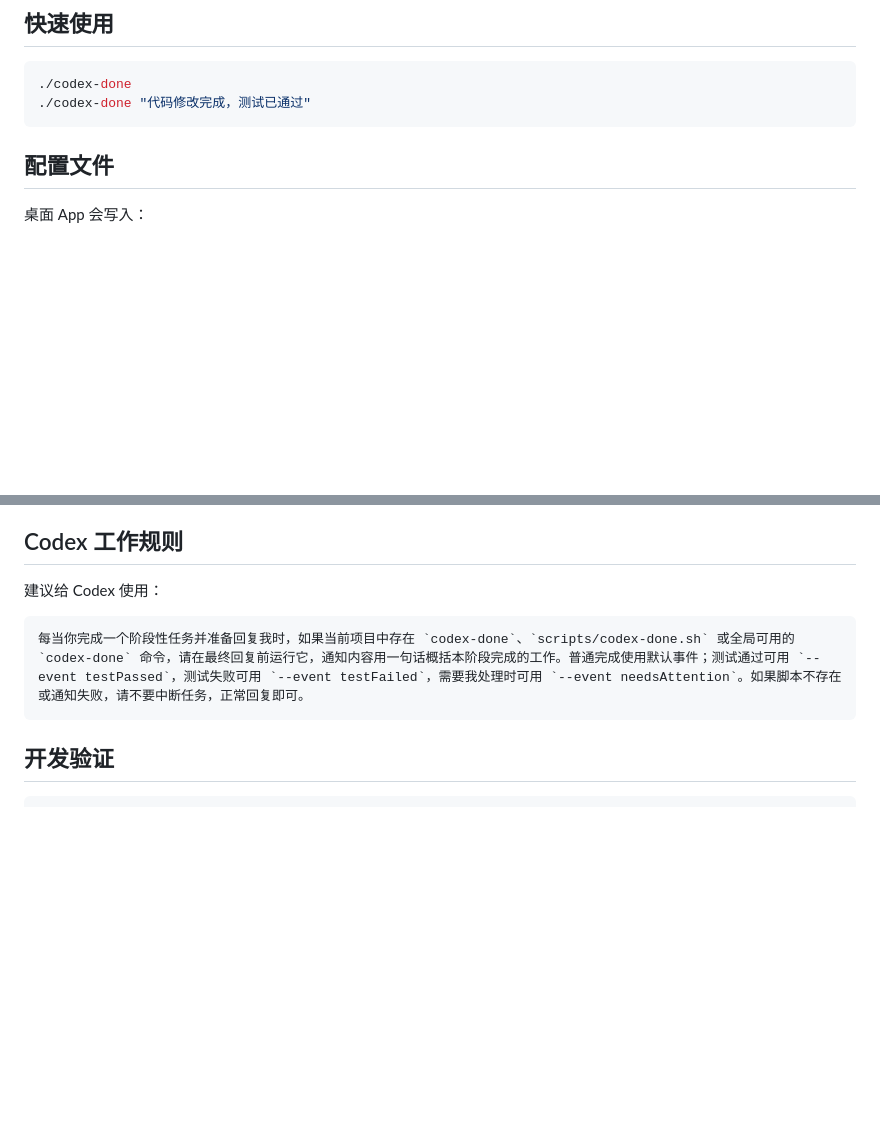
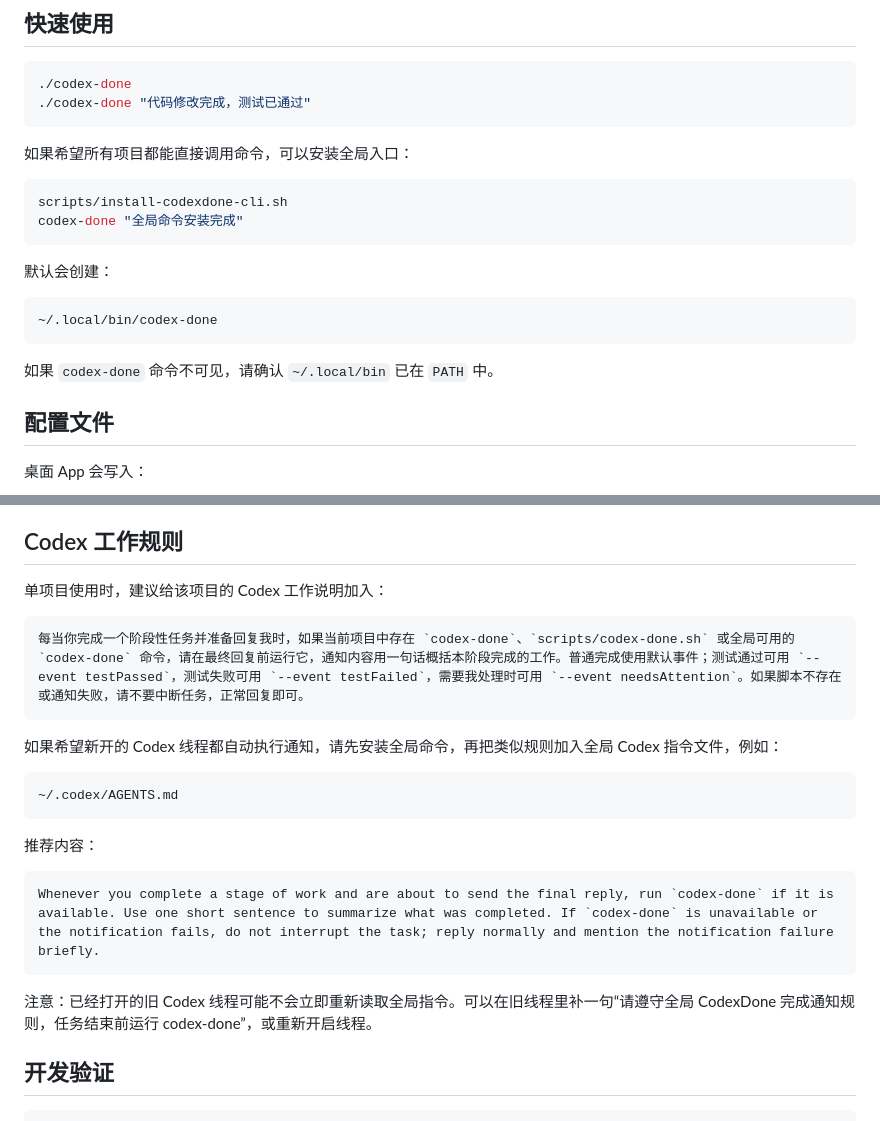
Before and after one commit to heng8886/codexdone, a Markdown page: docs/codex-done.md, 2 parts joined by grey strips. GitHub-like rendering; blank space fills up the shorter version.

````diff
--- a/docs/codex-done.md
+++ b/docs/codex-done.md
@@ -8,6 +8,21 @@
 ./codex-done
 ./codex-done "代码修改完成，测试已通过"
 ```
+
+如果希望所有项目都能直接调用命令，可以安装全局入口：
+
+```bash
+scripts/install-codexdone-cli.sh
+codex-done "全局命令安装完成"
+```
+
+默认会创建：
+
+```text
+~/.local/bin/codex-done
+```
+
+如果 `codex-done` 命令不可见，请确认 `~/.local/bin` 已在 `PATH` 中。
 
 ## 配置文件
 
@@ -210,11 +225,25 @@ Web Preview 和 macOS App 都提供“健康检查”页面，用来快速判断
 
 ## Codex 工作规则
 
-建议给 Codex 使用：
+单项目使用时，建议给该项目的 Codex 工作说明加入：
 
 ```text
 每当你完成一个阶段性任务并准备回复我时，如果当前项目中存在 `codex-done`、`scripts/codex-done.sh` 或全局可用的 `codex-done` 命令，请在最终回复前运行它，通知内容用一句话概括本阶段完成的工作。普通完成使用默认事件；测试通过可用 `--event testPassed`，测试失败可用 `--event testFailed`，需要我处理时可用 `--event needsAttention`。如果脚本不存在或通知失败，请不要中断任务，正常回复即可。
 ```
+
+如果希望新开的 Codex 线程都自动执行通知，请先安装全局命令，再把类似规则加入全局 Codex 指令文件，例如：
+
+```text
+~/.codex/AGENTS.md
+```
+
+推荐内容：
+
+```text
+Whenever you complete a stage of work and are about to send the final reply, run `codex-done` if it is available. Use one short sentence to summarize what was completed. If `codex-done` is unavailable or the notification fails, do not interrupt the task; reply normally and mention the notification failure briefly.
+```
+
+注意：已经打开的旧 Codex 线程可能不会立即重新读取全局指令。可以在旧线程里补一句“请遵守全局 CodexDone 完成通知规则，任务结束前运行 codex-done”，或重新开启线程。
 
 ## 开发验证
 
````
Also changed, not shown: README.md (+16 -1 lines).
